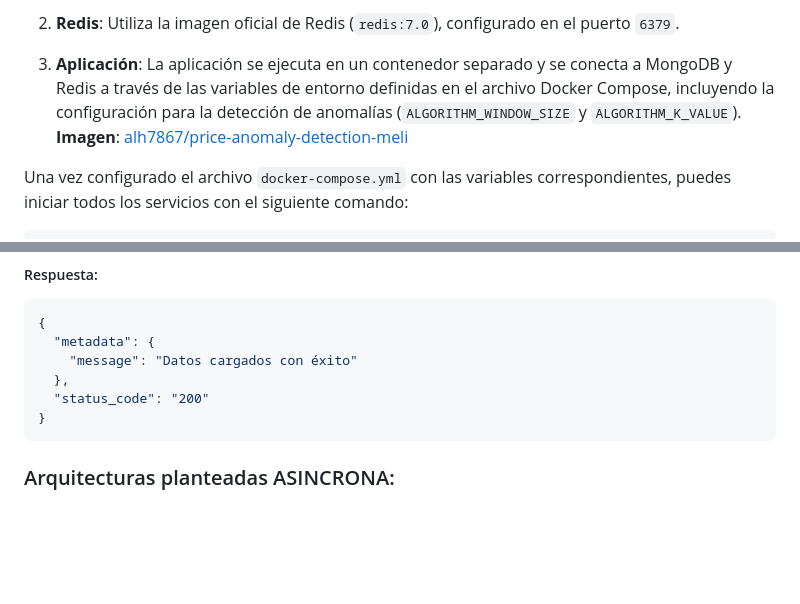
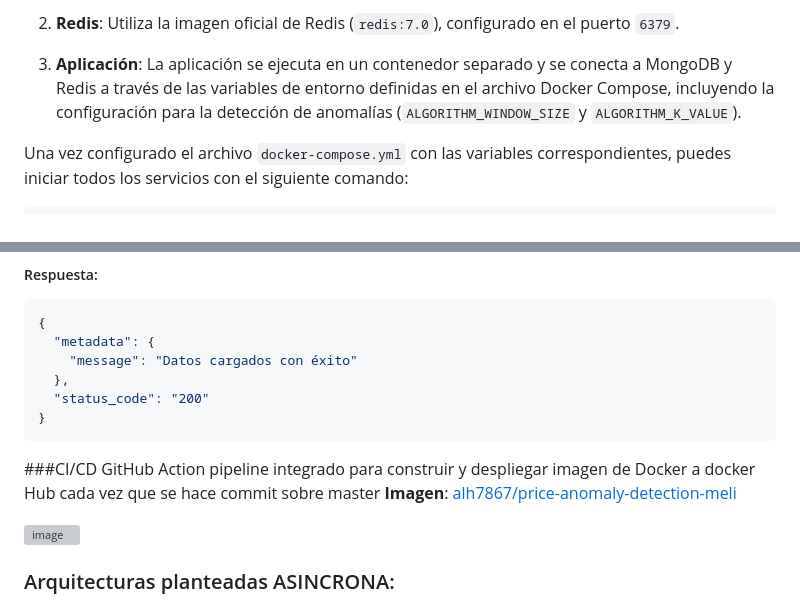
Before and after one commit to alejandroHincapiePHR/PricesAnomalies, a Markdown page: README.md, 2 parts joined by grey strips. Drawn GitHub-style; blank space fills up the shorter version; grey boxes are pictures that could not be loaded.

````diff
--- a/README.md
+++ b/README.md
@@ -43,7 +43,7 @@ El archivo `docker-compose.yml` configurará y levantará los siguientes servici
 2. **Redis**: Utiliza la imagen oficial de Redis (`redis:7.0`), configurado en el puerto `6379`.
 
 3. **Aplicación**: La aplicación se ejecuta en un contenedor separado y se conecta a MongoDB y Redis a través de las variables de entorno definidas en el archivo Docker Compose, incluyendo la configuración para la detección de anomalías (`ALGORITHM_WINDOW_SIZE` y `ALGORITHM_K_VALUE`).
-   **Imagen**:  [alh7867/price-anomaly-detection-meli](http://registry.hub.docker.com/r/alh7867/price-anomaly-detection-meli)
+
 
 Una vez configurado el archivo `docker-compose.yml` con las variables correspondientes, puedes iniciar todos los servicios con el siguiente comando:
 
@@ -132,6 +132,15 @@ el archivo se debe adjuntar con key =  "file" en el cuerpo de la peticion post
   "status_code": "200"
 }
 ```
+
+###CI/CD
+GitHub Action pipeline integrado para construir y despliegar imagen de Docker a docker Hub cada vez que se hace commit sobre master
+ **Imagen**:  [alh7867/price-anomaly-detection-meli](http://registry.hub.docker.com/r/alh7867/price-anomaly-detection-meli)
+
+![image](https://github.com/user-attachments/assets/446920c4-2aba-4980-a27f-4708cde013ec)
+
+
+
 ### Arquitecturas planteadas ASINCRONA:
 
 Caso de negocio: La aplicación de actualización de productos no requiere obtener respuesta en tiempo real de la anomalia en el precio (idealmente puesto que kafka agrega latencia) y estaria pensado en solo procesar informacion historica y enviar notificaciones o revertir precios posteriormente.
````
